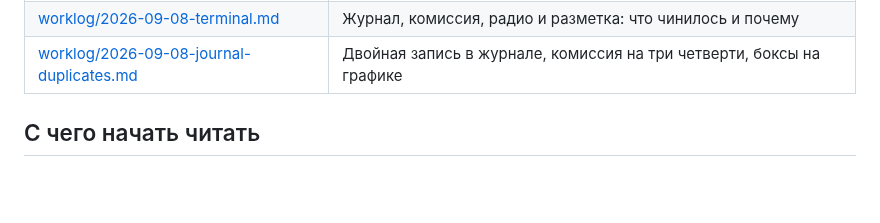
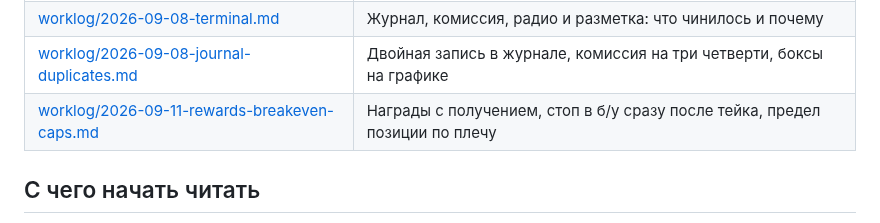
Before and after one commit to MrNaPaSS/MENTOR, a Markdown page: docs/README.md, the part around the change. Drawn GitHub-style; blank space fills up the shorter version.

Commit message:
docs(worklog): награды с получением, быстрый безубыток, предел позиции
Co-Authored-By: Claude Opus 5 <noreply@anthropic.com>

```diff
--- a/docs/README.md
+++ b/docs/README.md
@@ -18,6 +18,7 @@
 | [integrations/broker-program-plan.md](integrations/broker-program-plan.md) | **План брокерской программы**: ребейт бирж, кэшбэк трейдерам, все биржи, этапы |
 | [worklog/2026-09-08-terminal.md](worklog/2026-09-08-terminal.md) | Журнал, комиссия, радио и разметка: что чинилось и почему |
 | [worklog/2026-09-08-journal-duplicates.md](worklog/2026-09-08-journal-duplicates.md) | Двойная запись в журнале, комиссия на три четверти, боксы на графике |
+| [worklog/2026-09-11-rewards-breakeven-caps.md](worklog/2026-09-11-rewards-breakeven-caps.md) | Награды с получением, стоп в б/у сразу после тейка, предел позиции по плечу |
 
 ## С чего начать читать
 
```
Also changed, not shown: docs/worklog/2026-09-11-rewards-breakeven-caps.md (added, +261 -0 lines).
